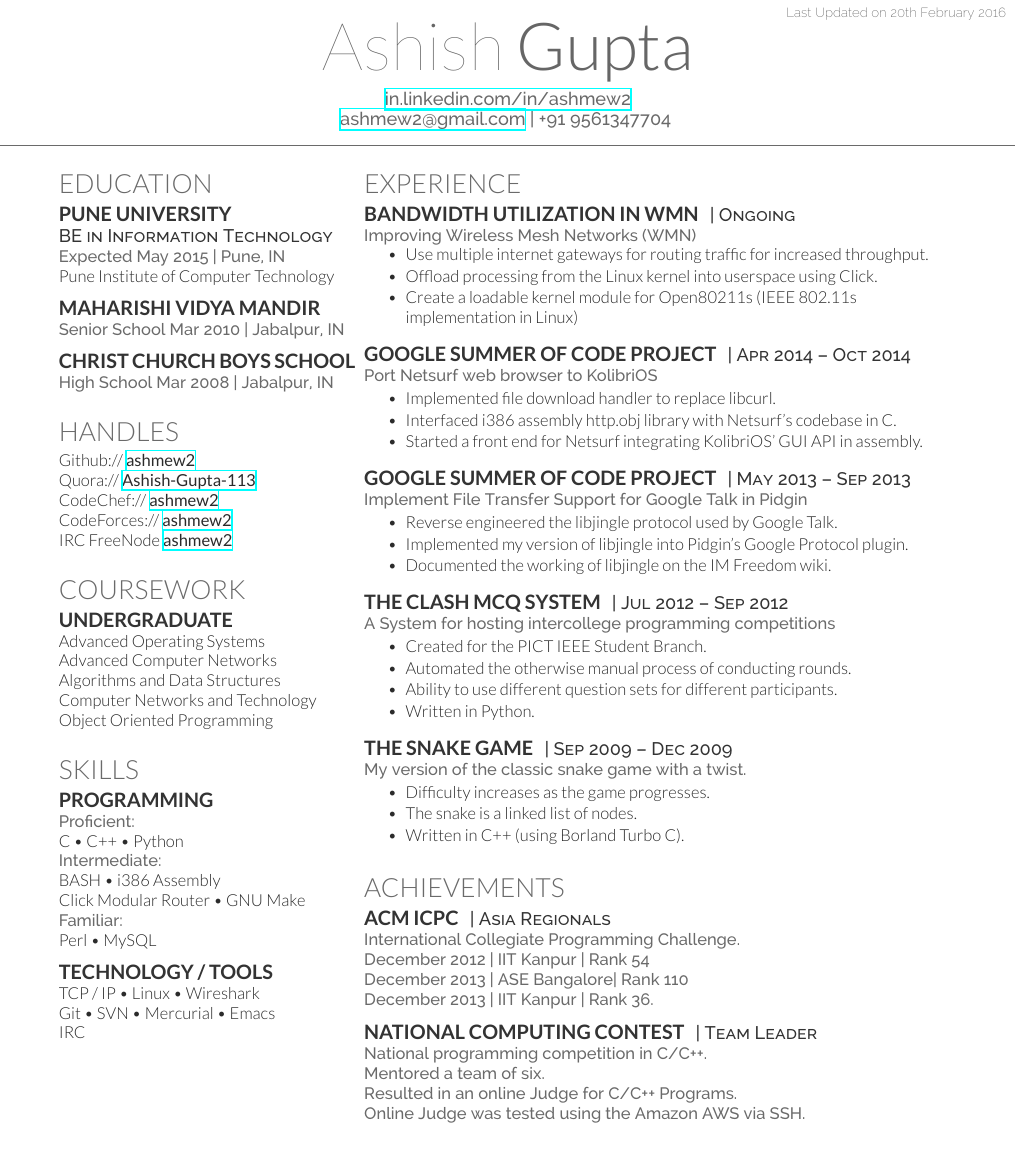
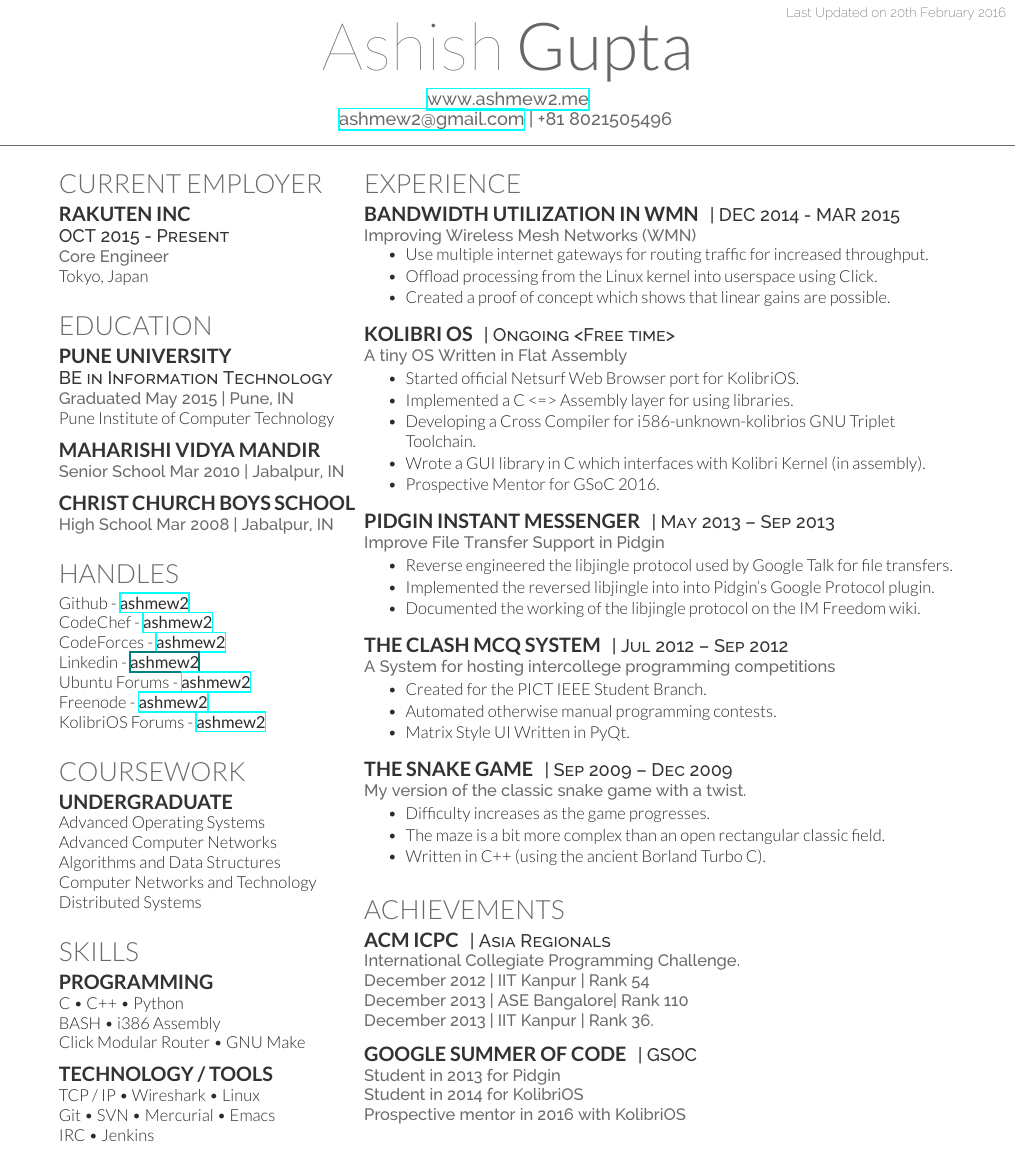
Before and after one commit to ashmew2/Resume, a LaTeX CV (Resume.tex): part of the page, cut so that both start at the same text. Compiled offline with XeLaTeX.

Commit message:
Resume Update. Things change over time ;- )

```diff
--- a/Resume.tex
+++ b/Resume.tex
@@ -25,8 +25,8 @@
 %----------------------------------------------------------------------------------------
 \lastupdated % Print the Last Updated text at the top right
 \namesection{Ashish}{Gupta}{ % Your name
-\urlstyle{same}\url{in.linkedin.com/in/ashmew2} \\ % Your website, LinkedIn profile or other web address
-\href{mailto:ashmew2@gmail.com}{ashmew2@gmail.com} | +91 9561347704 % Your contact information
+\urlstyle{same}\url{www.ashmew2.me} \\ % Your website, LinkedIn profile or other web address
+\href{mailto:ashmew2@gmail.com}{ashmew2@gmail.com} | +81 8021505496 % Your contact information
 }
 %----------------------------------------------------------------------------------------
 % LEFT COLUMN
@@ -35,10 +35,17 @@
 %------------------------------------------------
 % Education
 %------------------------------------------------
+\section{Current employer}
+\subsection{Rakuten Inc}
+\descript{OCT 2015 - Present}
+\location{Core Engineer}
+Tokyo, Japan \\
+\sectionspace % Some whitespace after the section
+%------------------------------------------------
 \section{Education}
 \subsection{Pune University}
 \descript{BE in Information Technology}
-\location{Expected May 2015 | Pune, IN}
+\location{Graduated May 2015 | Pune, IN}
 Pune Institute of Computer Technology \\
 \sectionspace % Some whitespace after the section
 %------------------------------------------------
@@ -52,11 +59,13 @@ Pune Institute of Computer Technology \\
 % Links
 %------------------------------------------------
 \section{handles}
-Github:// \href{https://github.com/ashmew2}{\bf ashmew2} \\
-Quora:// \href{http://www.quora.com/Ashish-Gupta-113}{\bf Ashish-Gupta-113} \\
-CodeChef:// \href{http://www.codechef.com/users/ashmew2}{\bf ashmew2} \\
-CodeForces:// \href{http://codeforces.com/profile/ashmew2}{\bf ashmew2} \\
-IRC FreeNode \href{http://freenode.org} {\bf ashmew2} \\
+Github - \href{https://github.com/ashmew2}{\bf ashmew2} \\
+CodeChef - \href{http://www.codechef.com/users/ashmew2}{\bf ashmew2} \\
+CodeForces - \href{http://codeforces.com/profile/ashmew2}{\bf ashmew2} \\
+Linkedin - \href{in.linkedin.com/in/ashmew2} {\bf ashmew2} \\
+Ubuntu Forums - \href{http://ubuntuforums.org/showthread.php?t=821461} {\bf ashmew2} \\
+Freenode - \href{http://freenode.org} {\bf ashmew2} \\
+KolibriOS Forums - \href{http://board.kolibrios.org/memberlist.php?mode=viewprofile&u=6211} {\bf ashmew2} \\
 \sectionspace % Some whitespace after the section
 %------------------------------------------------
 % Coursework
@@ -67,26 +76,22 @@ Advanced Operating Systems \\
 Advanced Computer Networks \\
 Algorithms and Data Structures \\
 Computer Networks and Technology \\
-Object Oriented Programming \\
+Distributed Systems \\
 \sectionspace % Some whitespace after the section
 %------------------------------------------------
 % Skills
 %------------------------------------------------
 \section{Skills}
 \subsection{Programming}
-\location{Proficient:}
 C \textbullet{} C++ \textbullet{} Python \\
-\location{Intermediate:}
 BASH \textbullet{} i386 Assembly \\
 Click Modular Router  \textbullet{} GNU Make \\
-\location{Familiar:}
-Perl \textbullet{} MySQL
 \sectionspace % Some whitespace after the section
 \subsection{TECHNOLOGY / TOOLS}
-TCP / IP \textbullet{} Linux \textbullet{} Wireshark \\
+TCP / IP \textbullet{} Wireshark \textbullet{} Linux \\
 Git \textbullet{} SVN \textbullet{} Mercurial \textbullet{}  Emacs \\
-IRC
-
+IRC \textbullet{} Jenkins
+\sectionspace % Some whitespace after the section
 %----------------------------------------------------------------------------------------
 \end{minipage} % The end of the left column
 \hfill
@@ -99,35 +104,37 @@ IRC
 %------------------------------------------------
 % Experience
 %------------------------------------------------
-\section{Experience}
+\section{EXPERIENCE}
 \runsubsection{Bandwidth utilization in WMN}
-\descript{| Ongoing}
+\descript{| DEC 2014 - MAR 2015}
 \location{Improving Wireless Mesh Networks (WMN)}
 \vspace{\topsep} % Hacky fix for awkward extra vertical space
 \begin{tightitemize}
 \item Use multiple internet gateways for routing traffic for increased throughput.
 \item Offload processing from the Linux kernel into userspace using Click.
-\item Create a loadable kernel module for Open80211s (IEEE 802.11s implementation in Linux)
+\item Created a proof of concept which shows that linear gains are possible.
 \end{tightitemize}
 \sectionspace % Some whitespace after the section
 %------------------------------------------------
-\runsubsection{Google Summer of Code Project}
-\descript{| Apr 2014 – Oct 2014}
-\location{Port Netsurf web browser to KolibriOS}
+\runsubsection{Kolibri OS}
+\descript{| Ongoing <Free time>}
+\location{A tiny OS Written in Flat Assembly}
 \begin{tightitemize}
-\item Implemented file download handler to replace libcurl.
-\item Interfaced i386 assembly http.obj library with Netsurf's codebase in C.
-\item Started a front end for Netsurf integrating KolibriOS' GUI API in assembly.
+\item Started official Netsurf Web Browser port for KolibriOS.
+\item Implemented a C <=> Assembly layer for using libraries.
+\item Developing a Cross Compiler for i586-unknown-kolibrios GNU Triplet Toolchain.
+\item Wrote a GUI library in C which interfaces with Kolibri Kernel (in assembly).
+\item Prospective Mentor for GSoC 2016.
 \end{tightitemize}
 \sectionspace % Some whitespace after the section
 %------------------------------------------------
-\runsubsection{Google Summer of Code Project}
+\runsubsection{Pidgin Instant Messenger}
 \descript{| May 2013 – Sep 2013}
-\location{Implement File Transfer Support for Google Talk in Pidgin}
+\location{Improve File Transfer Support in Pidgin}
 \begin{tightitemize}
-\item Reverse engineered the libjingle protocol used by Google Talk.
-\item Implemented my version of libjingle into Pidgin's Google Protocol plugin.
-\item Documented the working of libjingle on the IM Freedom wiki.
+\item Reverse engineered the libjingle protocol used by Google Talk for file transfers.
+\item Implemented the reversed libjingle into into Pidgin's Google Protocol plugin.
+\item Documented the working of the libjingle protocol on the IM Freedom wiki.
 \end{tightitemize}
 \sectionspace % Some whitespace after the section
 %------------------------------------------------
@@ -136,9 +143,8 @@ IRC
 \location{A System for hosting intercollege programming competitions}
 \begin{tightitemize}
 \item Created for the PICT IEEE Student Branch.
-\item Automated the otherwise manual process of conducting rounds.
-\item Ability to use different question sets for different participants.
-\item Written in Python.
+\item Automated otherwise manual programming contests.
+\item Matrix Style UI Written in PyQt.
 \end{tightitemize}
 \sectionspace % Some whitespace after the section
 %------------------------------------------------
@@ -147,8 +153,8 @@ IRC
 \location{My version of the classic snake game with a twist.}
 \begin{tightitemize}
 \item Difficulty increases as the game progresses.
-\item The snake is a linked list of nodes.
-\item Written in C++ (using Borland Turbo C).
+\item The maze is a bit more complex than an open rectangular classic field.
+\item Written in C++ (using the ancient Borland Turbo C).
 \end{tightitemize}
 \sectionspace % Some whitespace after the section
 %------------------------------------------------
@@ -162,12 +168,11 @@ IRC
 \location{December 2013 | ASE Bangalore| Rank 110}
 \location{December 2013 | IIT Kanpur | Rank 36.}
 \sectionspace % Some whitespace after the section
-\runsubsection{National Computing Contest}
-\descript{| Team Leader}
-\location {National programming competition in C/C++.}
-\location {Mentored a team of six.}
-\location {Resulted in an online Judge for C/C++ Programs.}
-\location {Online Judge was tested using the Amazon AWS via SSH.}
+\runsubsection{Google Summer of Code}
+\descript{| GSOC}
+\location {Student in 2013 for Pidgin}
+\location {Student in 2014 for KolibriOS}
+\location {Prospective mentor in 2016 with KolibriOS}
 %------------------------------------------------
 \sectionspace % Some whitespace after the section
 %----------------------------------------------------------------------------------------
```
Also changed, not shown: Ashish Gupta - Fulltime.pdf.
